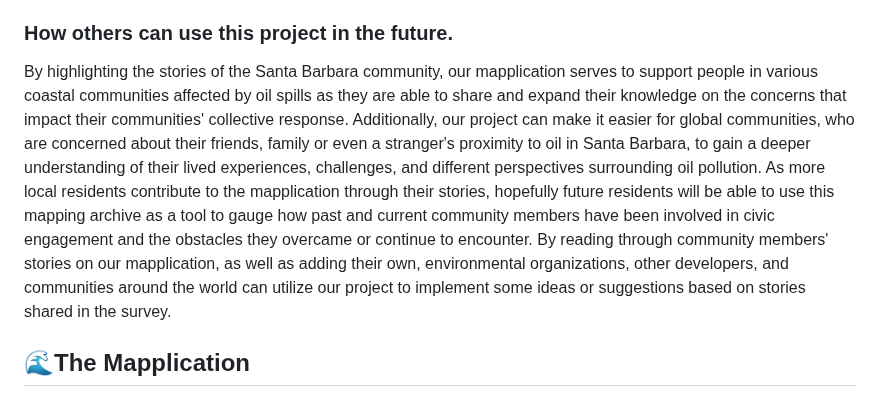
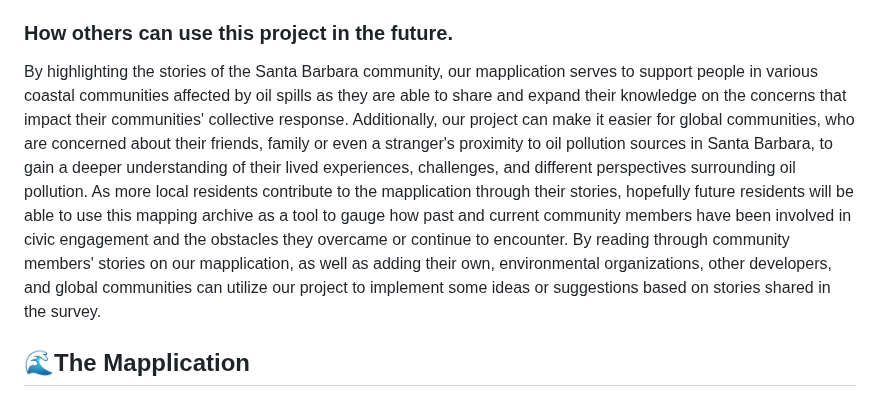
Before and after one commit to danigold1020/asianam-191a-oceanpollution, a Markdown page: README.md, the part around the change. GitHub-like rendering.

```diff
--- a/README.md
+++ b/README.md
@@ -33,7 +33,7 @@ Since we narrowed our scope to focus only on residents of Santa Barbara County,
 We hope that our project will bring awareness to Santa Barbara residents' experiences with civic engagement surrounding the threat of oil spills in their community. By surveying a diverse array of community members, our mapplication filled with stories from local residents can be used as a mapping archive that gives Santa Barbara residents a space to connect over shared experiences with oil pollution and civic engagement. While we can't fix the challenges faced by Santa Barbara residents, our mapplication can highlight the more prevalent problems and spark deeper conversations within the community. These conversations may foster debate to help make decisions and hopefully minimize the chaos associated with public participation with this streamlined platform for accessible information and knowledge sharing. Since we are not solving the issue of oil pollution and governmental neglect, we aspire to create access points for understanding one’s own community—a necessary step in building solidarity and activism. Our mapplication could be distributed to UC Santa Barbara, especially to students and faculty in the UCSB Environmental Studies Program and the Marine Science Institute, so that they can share their stories (involving their concerns, research, knowledge) with us and learn about local residents' experiences.
 
 ### How others can use this project in the future.
-By highlighting the stories of the Santa Barbara community, our mapplication serves to support people in various coastal communities affected by oil spills as they are able to share and expand their knowledge on the concerns that impact their communities' collective response. Additionally, our project can make it easier for global communities, who are concerned about their friends, family or even a stranger's proximity to oil in Santa Barbara, to gain a deeper understanding of their lived experiences, challenges, and different perspectives surrounding oil pollution. As more local residents contribute to the mapplication through their stories, hopefully future residents will be able to use this mapping archive as a tool to gauge how past and current community members have been involved in civic engagement and the obstacles they overcame or continue to encounter. By reading through community members' stories on our mapplication, as well as adding their own, environmental organizations, other developers, and communities around the world can utilize our project to implement some ideas or suggestions based on stories shared in the survey.
+By highlighting the stories of the Santa Barbara community, our mapplication serves to support people in various coastal communities affected by oil spills as they are able to share and expand their knowledge on the concerns that impact their communities' collective response. Additionally, our project can make it easier for global communities, who are concerned about their friends, family or even a stranger's proximity to oil pollution sources in Santa Barbara, to gain a deeper understanding of their lived experiences, challenges, and different perspectives surrounding oil pollution. As more local residents contribute to the mapplication through their stories, hopefully future residents will be able to use this mapping archive as a tool to gauge how past and current community members have been involved in civic engagement and the obstacles they overcame or continue to encounter. By reading through community members' stories on our mapplication, as well as adding their own, environmental organizations, other developers, and global communities can utilize our project to implement some ideas or suggestions based on stories shared in the survey.
 
 ## :ocean:The Mapplication
 ### Features
```
